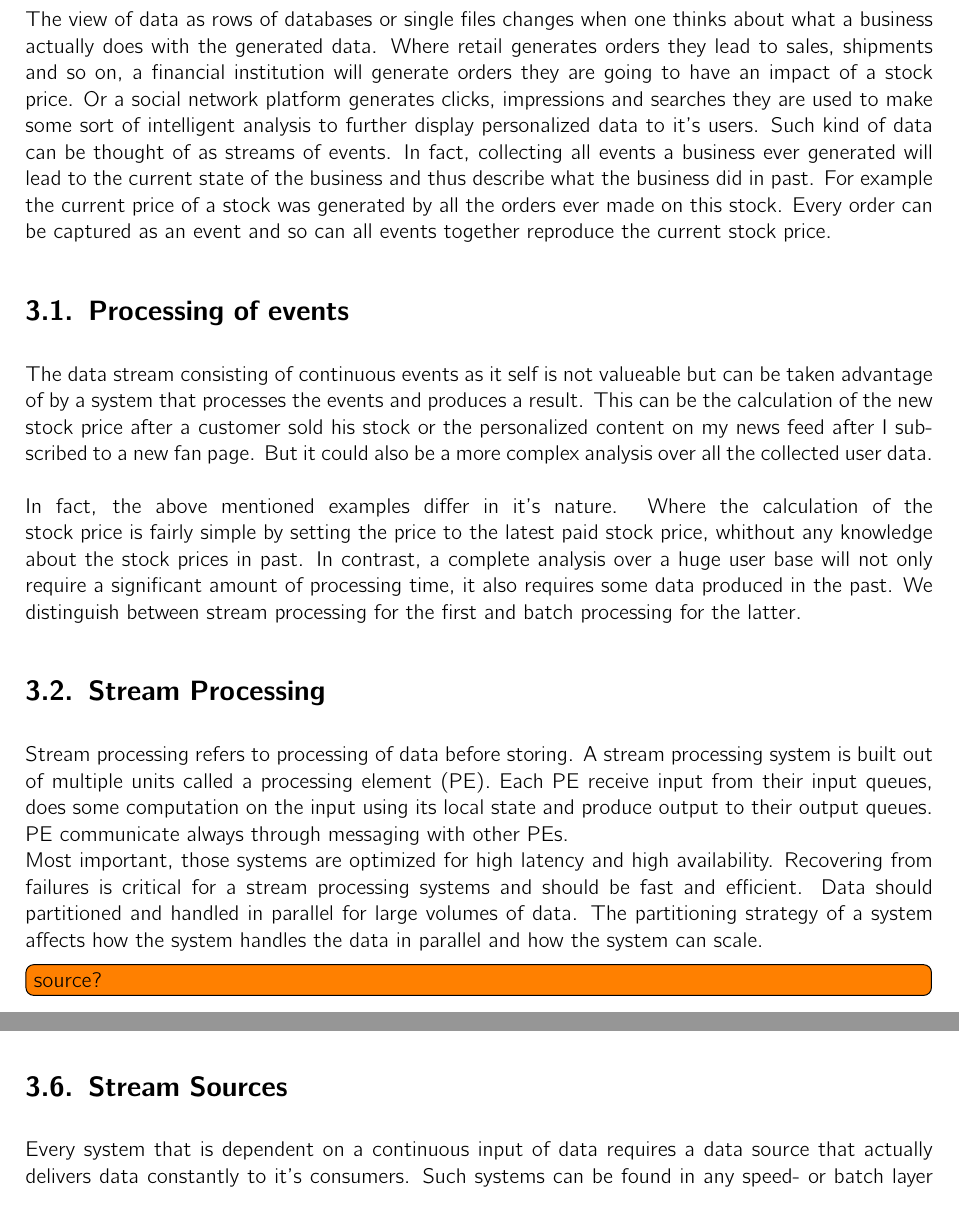
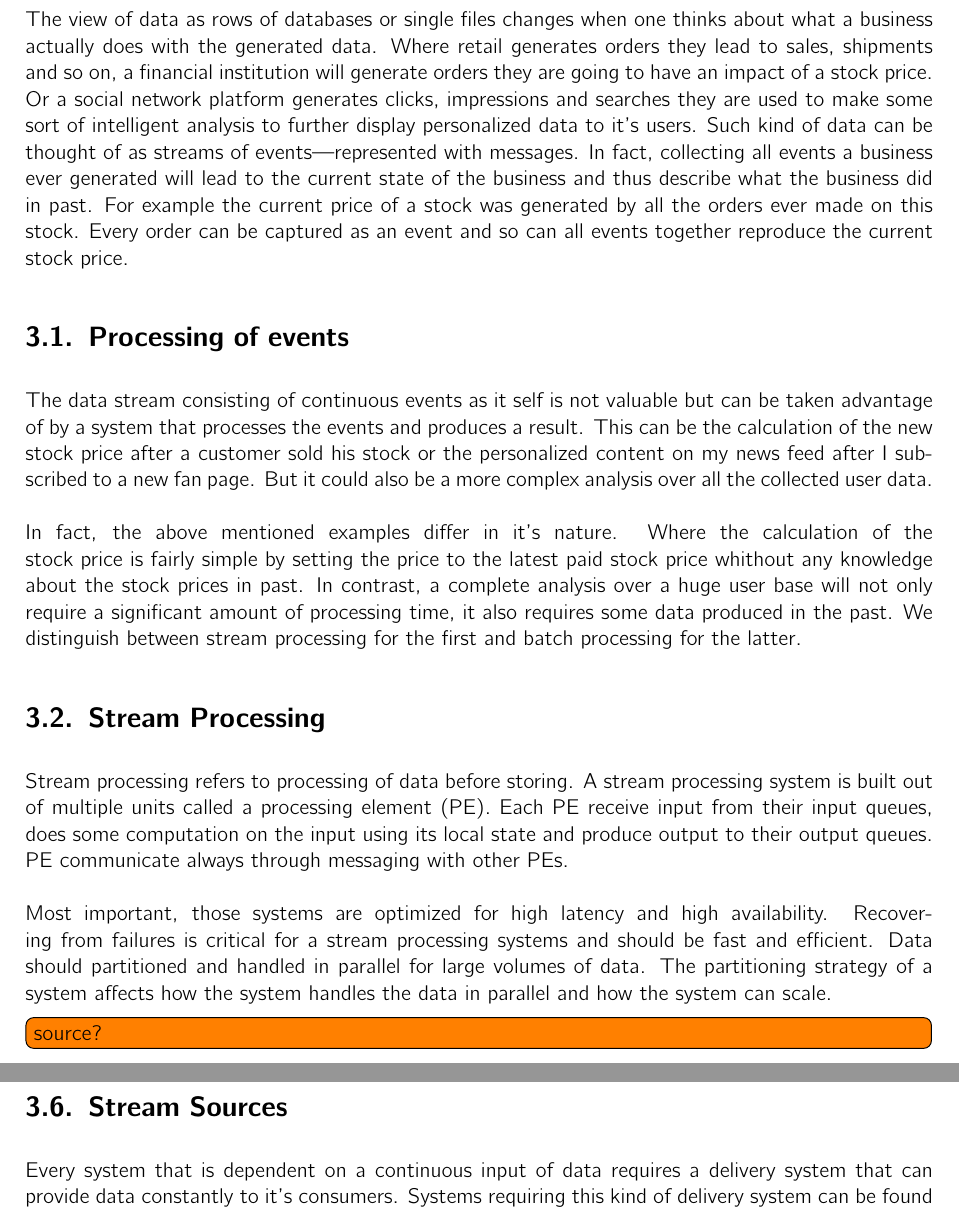
Before and after one commit to hmb-ba/doc, a LaTeX thesis (documentation.tex, which reads introduction_streamProcessing.tex): two parts of pages 11 and 12 of 23 before the commit and two parts of pages 11 and 13 of 23 after it, joined at a grey line, cut so that both start at the same text. Compiled offline with pdfLaTeX.

Commit message:
restructuring/typos

```diff
--- a/introduction_streamProcessing.tex
+++ b/introduction_streamProcessing.tex
@@ -6,7 +6,8 @@ generates orders they lead to sales, shipments and so on, a financial institutio
 generate orders they are going to have an impact of a stock price. Or a social
 network platform generates clicks, impressions and searches they are used to
 make some sort of intelligent analysis to further display personalized data to
-it's users. Such kind of data can be thought of as streams of events. In fact,
+it's users. Such kind of data can be thought of as streams of
+events---represented with messages. In fact,
 collecting all events a business ever generated will lead to the current state
 of the business and thus describe what the business did in past. For example the
 current price of a stock was generated by all the orders ever made on this
@@ -15,7 +16,7 @@ the current stock price.
 
 \section{Processing of events}
 
-The data stream consisting of continuous events as it self is not valueable but
+The data stream consisting of continuous events as it self is not valuable but
 can be taken advantage of by a system that processes the events and produces a
 result. This can be the calculation of the new stock price after a customer sold
 his stock or the personalized content on my news feed after I subscribed to a new fan
@@ -24,7 +25,7 @@ data.
 \\ \\
 In fact, the above mentioned examples differ in it's nature. Where the
 calculation of the stock price is fairly simple by setting the price to the
-latest paid stock price, whithout any knowledge about the stock prices in past.
+latest paid stock price whithout any knowledge about the stock prices in past.
 In contrast, a complete analysis over a huge user base will not only require a
 significant amount of processing time, it also requires some data produced in the
 past. We distinguish between stream processing for the first and batch
@@ -103,9 +98,9 @@ gap by constantly processing the most recent data in near real-time fashion.
 \cite{marz2015big} \cite{PrpSvyOfDSPS}
 
 \section{Stream Sources}
-Every system that is dependent on a continuous input of data requires a data
-source that actually delivers data constantly to it's consumers. Such systems
-can be found in any speed- or batch layer of a lambda architecture environment.
+Every system that is dependent on a continuous input of data requires a delivery
+system that can provide data constantly to it's consumers. Systems requiring
+this kind of delivery system can be found in any speed- or batch layer of a lambda architecture environment.
 But also a lot of more traditionally built business intelligence systems have to be
 served with data continuously.
 
```
Also changed, not shown: introduction_streamProcessing.tex (50 more changed lines).
